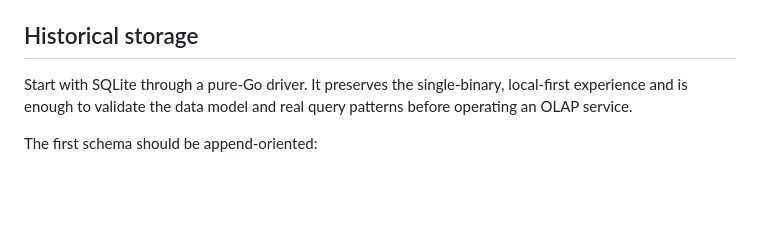
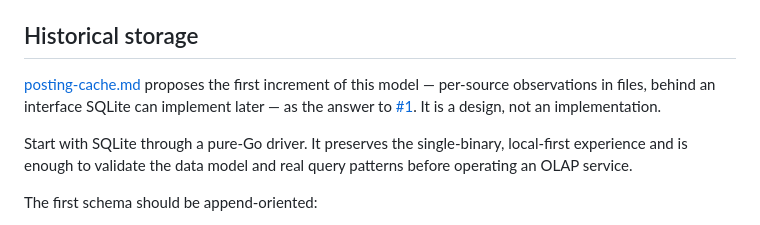
Before and after one commit to job-hunter-toolkit/job-hunter-toolkit, a Markdown page: docs/architecture-roadmap.md, the part around the change. Rendered like a GitHub page; blank space fills up the shorter version.

```diff
--- a/docs/architecture-roadmap.md
+++ b/docs/architecture-roadmap.md
@@ -246,6 +246,12 @@ stays visible rather than merely tested.
 
 ## Historical storage
 
+[posting-cache.md](posting-cache.md) proposes the first increment of this
+model — per-source observations in files, behind an interface SQLite can
+implement later — as the answer to
+[#1](https://github.com/job-hunter-toolkit/job-hunter-toolkit/issues/1). It is a
+design, not an implementation.
+
 Start with SQLite through a pure-Go driver. It preserves the single-binary,
 local-first experience and is enough to validate the data model and real query
 patterns before operating an OLAP service.
```
Also changed, not shown: docs/posting-cache.md (added, +569 -0 lines).
